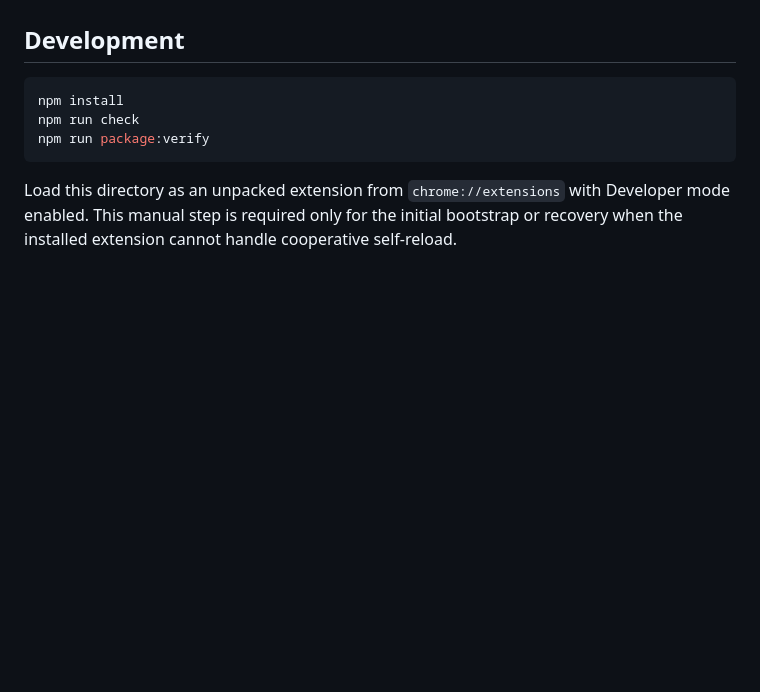
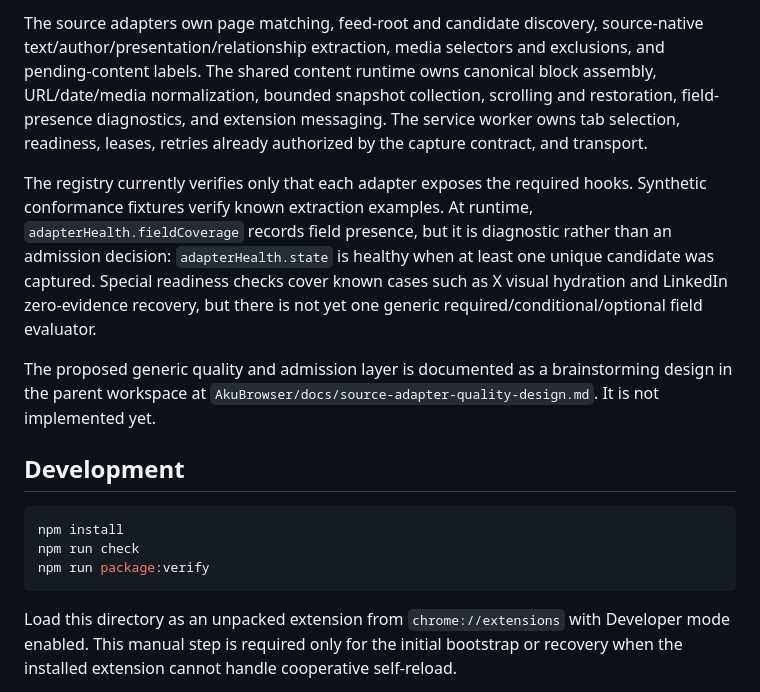
Before and after one commit to abangkis/AkuBridge, a Markdown page: README.md, the part around one of its changes. GitHub-like rendering; blank space fills up the shorter version.

Commit message:
docs: explain source adapter pipeline

```diff
--- a/README.md
+++ b/README.md
@@ -4,3 +24,22 @@ AkuBridge is the read-only Chrome extension used by AkuBrowser to collect a boun
+The source adapters own page matching, feed-root and candidate discovery,
+source-native text/author/presentation/relationship extraction, media
+selectors and exclusions, and pending-content labels. The shared content
+runtime owns canonical block assembly, URL/date/media normalization, bounded
+snapshot collection, scrolling and restoration, field-presence diagnostics,
+and extension messaging. The service worker owns tab selection, readiness,
+leases, retries already authorized by the capture contract, and transport.
+
+The registry currently verifies only that each adapter exposes the required
+hooks. Synthetic conformance fixtures verify known extraction examples. At
+runtime, `adapterHealth.fieldCoverage` records field presence, but it is
+diagnostic rather than an admission decision: `adapterHealth.state` is healthy
+when at least one unique candidate was captured. Special readiness checks cover
+known cases such as X visual hydration and LinkedIn zero-evidence recovery, but
+there is not yet one generic required/conditional/optional field evaluator.
+
+The proposed generic quality and admission layer is documented as a
+brainstorming design in the parent workspace at
+`AkuBrowser/docs/source-adapter-quality-design.md`. It is not implemented yet.
 
 ## Development
 
```
Also changed, not shown: other parts of README.md (+20 -0 lines).
